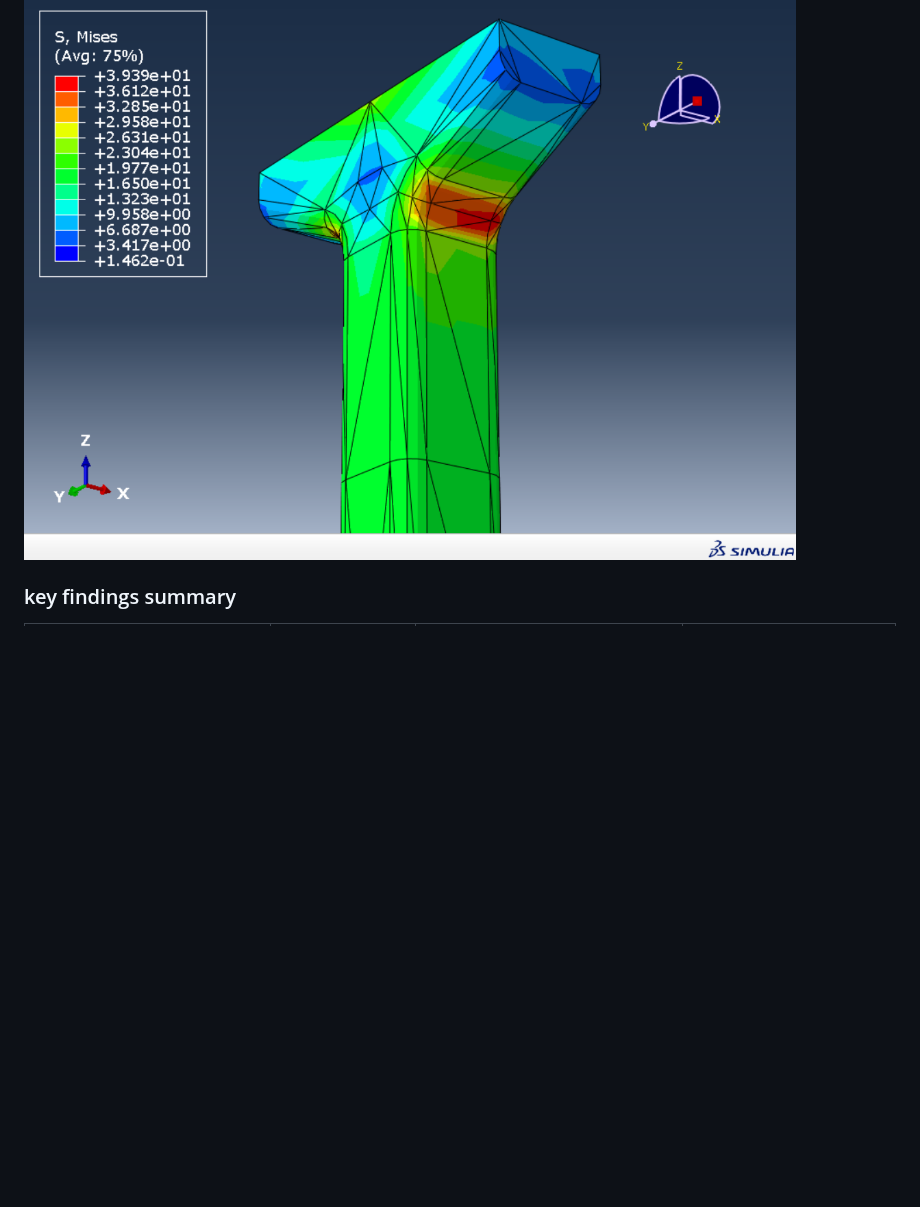
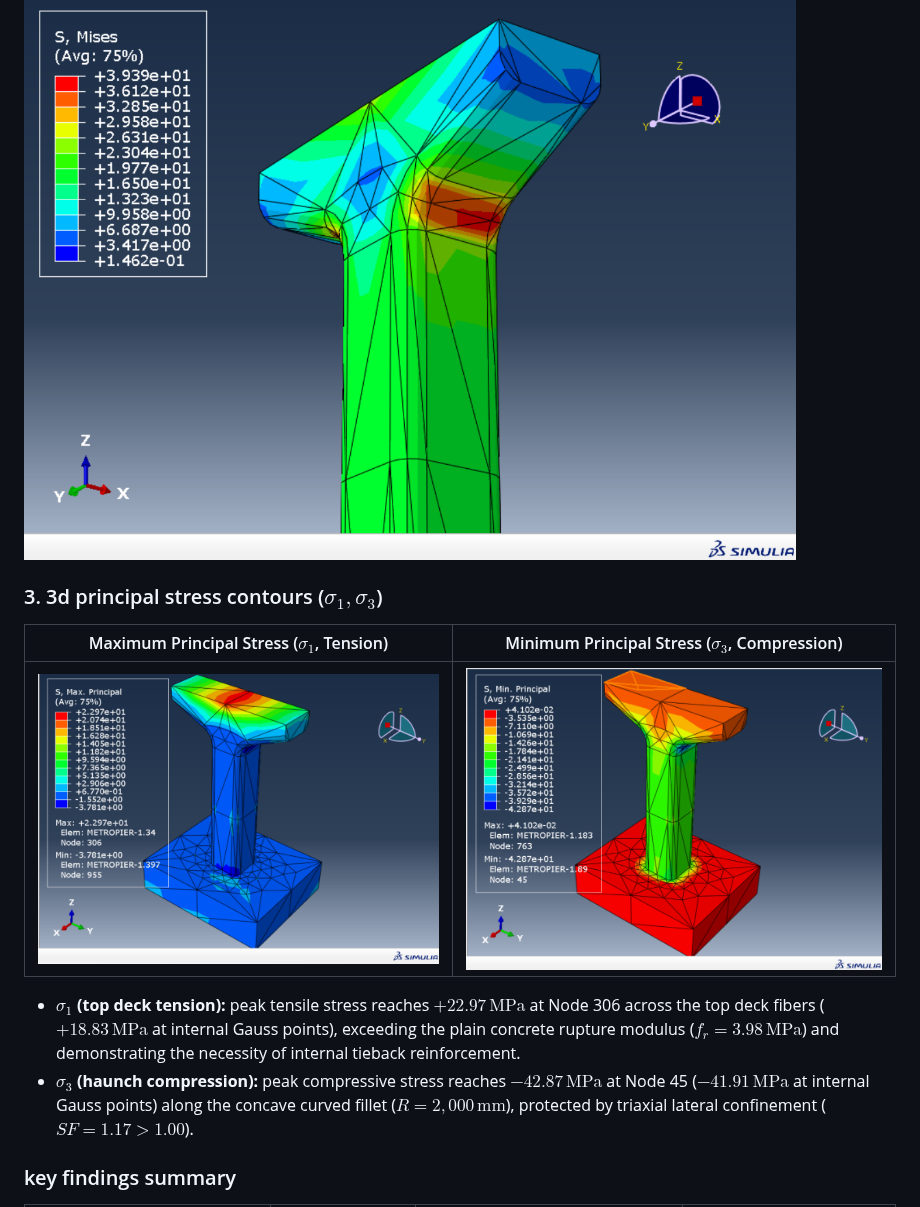
Before and after one commit to nrfdltr/hcm-metro-pier-fea, a Markdown page: README.md, the part around the change. Rendered like a GitHub page; pictures changed too: images/analysis_s1.png (added), images/analysis_s3.png (added); blank space fills up the shorter version.

Commit message:
Add principal stress contour plots (S1 and S3) and update README.md

```diff
--- a/README.md
+++ b/README.md
@@ -94,6 +94,15 @@ here are the simulation contour fields obtained from the linear static implicit
 #### (b) underside close-up perspective (localized haunch fillet stress concentration)
 ![FEA Simulation Results Haunch Close-up](images/hcm_metro_pier_analysis_2.png)
 
+### 3. 3d principal stress contours ($\sigma_1, \sigma_3$)
+
+| Maximum Principal Stress ($\sigma_1$, Tension) | Minimum Principal Stress ($\sigma_3$, Compression) |
+| :---: | :---: |
+| ![Max Principal Stress S1](images/analysis_s1.png) | ![Min Principal Stress S3](images/analysis_s3.png) |
+
+* **$\sigma_1$ (top deck tension):** peak tensile stress reaches $+22.97\,\text{MPa}$ at Node 306 across the top deck fibers ($+18.83\,\text{MPa}$ at internal Gauss points), exceeding the plain concrete rupture modulus ($f_r = 3.98\,\text{MPa}$) and demonstrating the necessity of internal tieback reinforcement.
+* **$\sigma_3$ (haunch compression):** peak compressive stress reaches $-42.87\,\text{MPa}$ at Node 45 ($-41.91\,\text{MPa}$ at internal Gauss points) along the concave curved fillet ($R = 2,000\,\text{mm}$), protected by triaxial lateral confinement ($SF = 1.17 > 1.00$).
+
 ### key findings summary
 | Metric / Stress Invariant | FEA Output Value | Allowable Code Limit (TCVN 11823) | Safety Margin / Status |
 | :--- | :---: | :---: | :--- |
```
